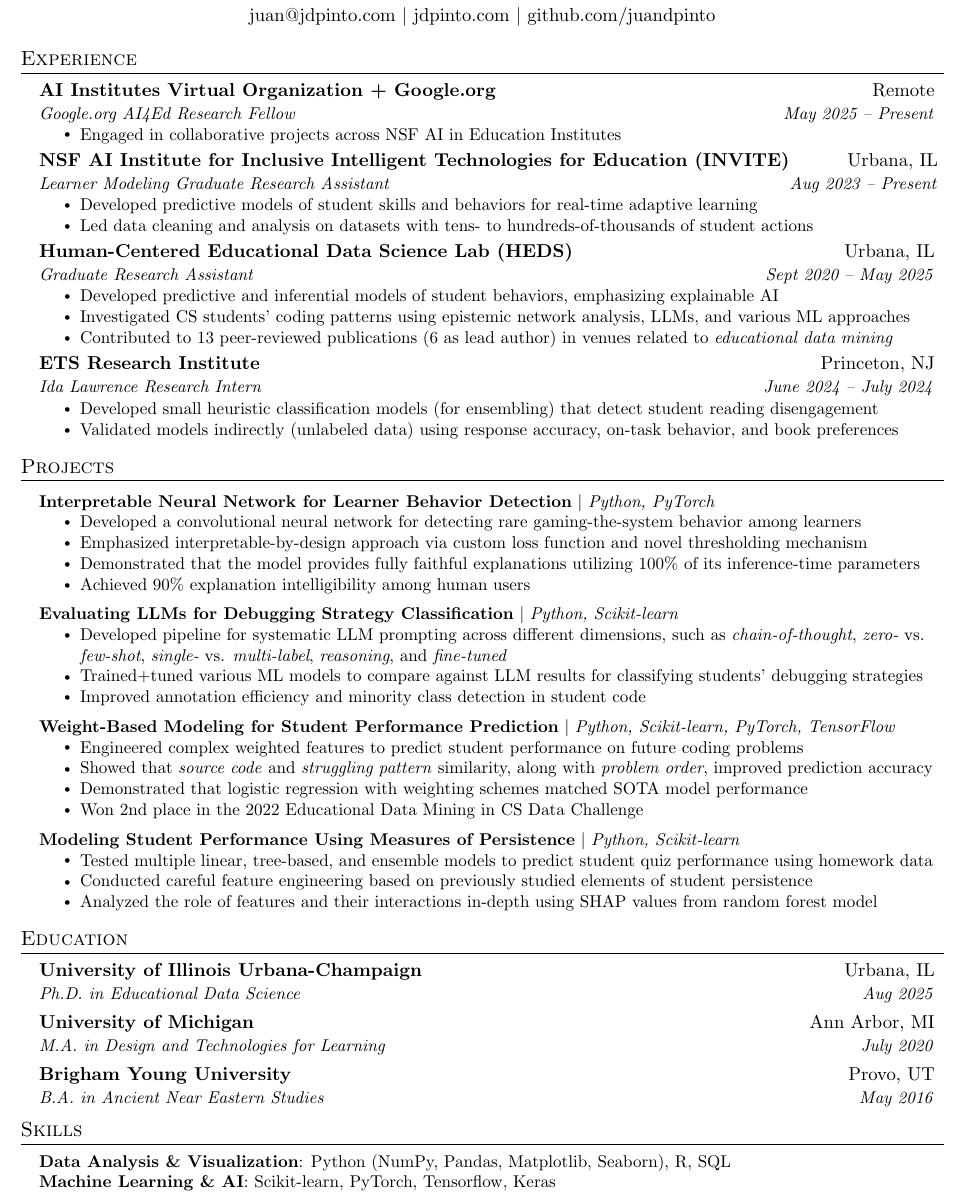
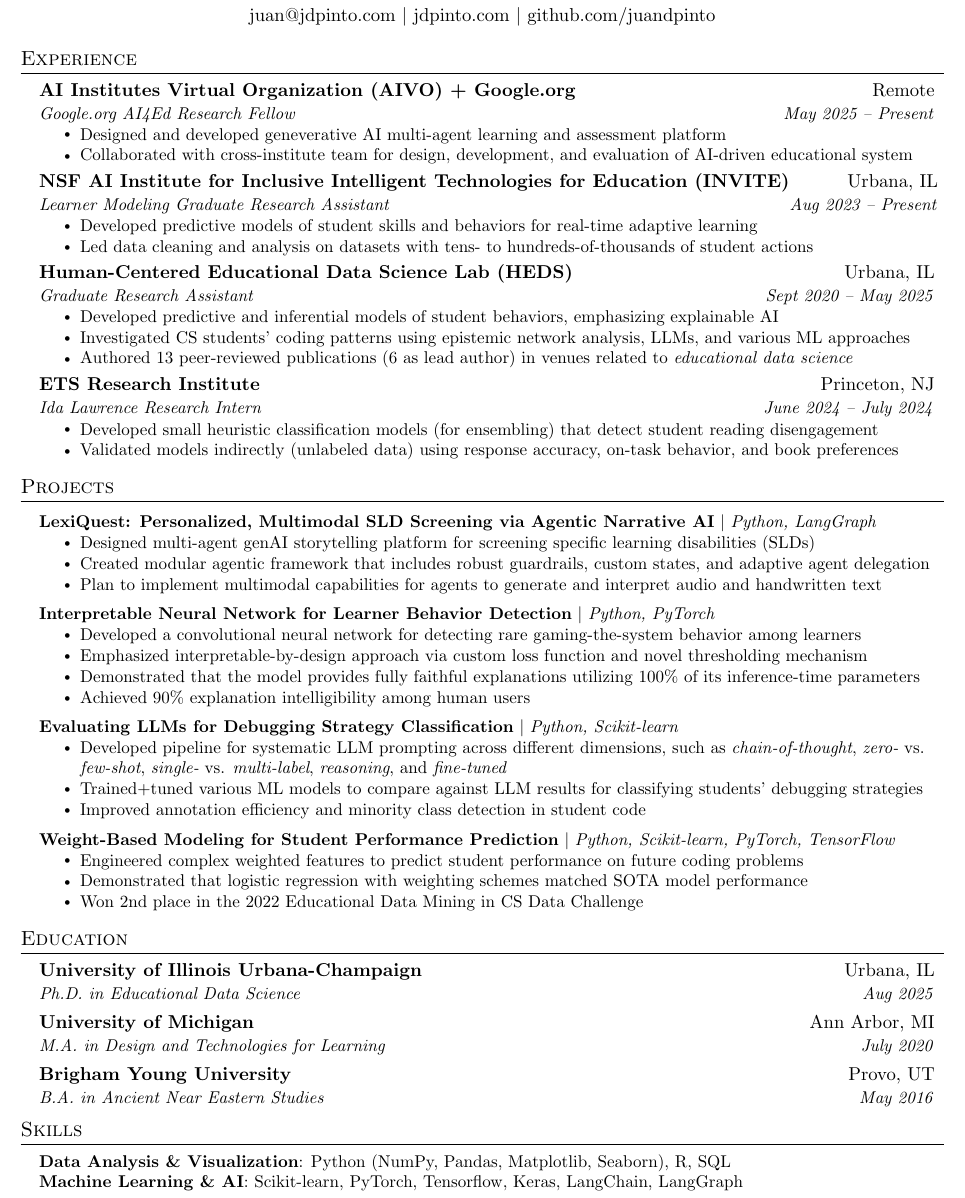
Before and after one commit to juandpinto/resume, a LaTeX CV (resume.tex): part of the page, cut so that both start at the same text. Compiled offline with pdfLaTeX.

Commit message:
Add project

```diff
--- a/resume.tex
+++ b/resume.tex
@@ -127,10 +127,11 @@
   \resumeSubHeadingListStart
 
     \resumeSubheading
-    {\href{https://aiinstitutes.org}{AI Institutes Virtual Organization} + \href{https://www.google.org}{Google.org}}{Remote}
+    {\href{https://aiinstitutes.org}{AI Institutes Virtual Organization (AIVO)} + \href{https://www.google.org}{Google.org}}{Remote}
       {Google.org AI4Ed Research Fellow}{May 2025 -- Present}
       \resumeItemListStart
-        \resumeItem{Engaged in collaborative projects across NSF AI in Education Institutes}
+      \resumeItem{Designed and developed geneverative AI multi-agent learning and assessment platform}
+      \resumeItem{Collaborated with cross-institute team for design, development, and evaluation of AI-driven educational system}
       \resumeItemListEnd
 
     \resumeSubheading
@@ -150,7 +151,7 @@
         % \resumeItem{Led and contributed to research projects in the fields of \emph{learning analytics} and \emph{educational data mining}}
         \resumeItem{Developed predictive and inferential models of student behaviors, emphasizing explainable AI}
         \resumeItem{Investigated CS students' coding patterns using epistemic network analysis, LLMs, and various ML approaches}
-        \resumeItem{Contributed to 13 peer-reviewed publications (6 as lead author) in venues related to \emph{educational data mining}}
+        \resumeItem{Authored 13 peer-reviewed publications (6 as lead author) in venues related to \emph{educational data science}}
     \resumeItemListEnd
 
     \resumeSubheading
@@ -167,6 +168,14 @@
 %-----------PROJECTS-----------
 \section{Projects}
     \resumeSubHeadingListStart
+
+      \resumeProjectHeading
+          {\textbf{LexiQuest: Personalized, Multimodal SLD Screening via Agentic Narrative AI} $|$ \emph{Python, LangGraph}}{}%{Apr 2023 -- Present}
+          \resumeItemListStart
+            \resumeItem{Designed multi-agent genAI storytelling platform for screening specific learning disabilities (SLDs)}
+            \resumeItem{Created modular agentic framework that includes robust guardrails, custom states, and adaptive agent delegation}
+            \resumeItem{Plan to implement multimodal capabilities for agents to generate and interpret audio and handwritten text}
+          \resumeItemListEnd
 
       \resumeProjectHeading
           {\textbf{Interpretable Neural Network for Learner Behavior Detection} $|$ \emph{Python, PyTorch}}{}%{Apr 2023 -- Present}
@@ -196,18 +205,18 @@
             % \resumeItem{Developed weighting schemes to predict student performance using programming traces}
             \resumeItem{Engineered complex weighted features to predict student performance on future coding problems}
             % \resumeItem{Designed similarity metrics based on code, problem prompts, and struggling patterns}
-            \resumeItem{Showed that \emph{source code} and \emph{struggling pattern} similarity, along with \emph{problem order}, improved prediction accuracy} % by ___%
+            % \resumeItem{Showed that \emph{source code} and \emph{struggling pattern} similarity, along with \emph{problem order}, improved prediction accuracy} % by ___%
             \resumeItem{Demonstrated that logistic regression with weighting schemes matched SOTA model performance}
             \resumeItem{Won 2nd place in the \href{https://sites.google.com/ncsu.edu/csedm-dc-2021/home}{2022 Educational Data Mining in CS Data Challenge}}
           \resumeItemListEnd
 
-      \resumeProjectHeading
-          {\textbf{Modeling Student Performance Using Measures of Persistence} $|$ \emph{Python, Scikit-learn}}{}%{Nov 2020 -- Apr 2021}
-          \resumeItemListStart
-            \resumeItem{Tested multiple linear, tree-based, and ensemble models to predict student quiz performance using homework data}
-            \resumeItem{Conducted careful feature engineering based on previously studied elements of student persistence}
-            \resumeItem{Analyzed the role of features and their interactions in-depth using SHAP values from random forest model}
-          \resumeItemListEnd
+    %   \resumeProjectHeading
+    %       {\textbf{Modeling Student Performance Using Measures of Persistence} $|$ \emph{Python, Scikit-learn}}{}%{Nov 2020 -- Apr 2021}
+    %       \resumeItemListStart
+    %         \resumeItem{Tested multiple linear, tree-based, and ensemble models to predict student quiz performance using homework data}
+    %         \resumeItem{Conducted careful feature engineering based on previously studied elements of student persistence}
+    %         \resumeItem{Analyzed the role of features and their interactions in-depth using SHAP values from random forest model}
+    %       \resumeItemListEnd
 
     %   \resumeProjectHeading
     %       {\textbf{Epistemic Network Analysis of CS Students' Debugging Behavior} $|$ \emph{R, Python}}{}%{Jan 2024 -- May 2024}
@@ -255,7 +264,7 @@
     \small{\item{
      \textbf{Data Analysis \& Visualization}{: Python (NumPy, Pandas, Matplotlib, Seaborn), R, SQL} \\
     %  \textbf{Data Visualization}{: Matplotlib, Seaborn} \\
-     \textbf{Machine Learning \& AI}{: Scikit-learn, PyTorch, Tensorflow, Keras} \\
+     \textbf{Machine Learning \& AI}{: Scikit-learn, PyTorch, Tensorflow, Keras, LangChain, LangGraph} \\
     %  \textbf{Web Programming}{: HTML, CSS, Javascript, Hugo, Jekyll} \\
     % \textbf{Other}{: Git, \LaTeX, Adobe Creative Cloud (Photoshop, Illustrator)}
     }}
```
Also changed, not shown: resume.pdf, resume.png.
